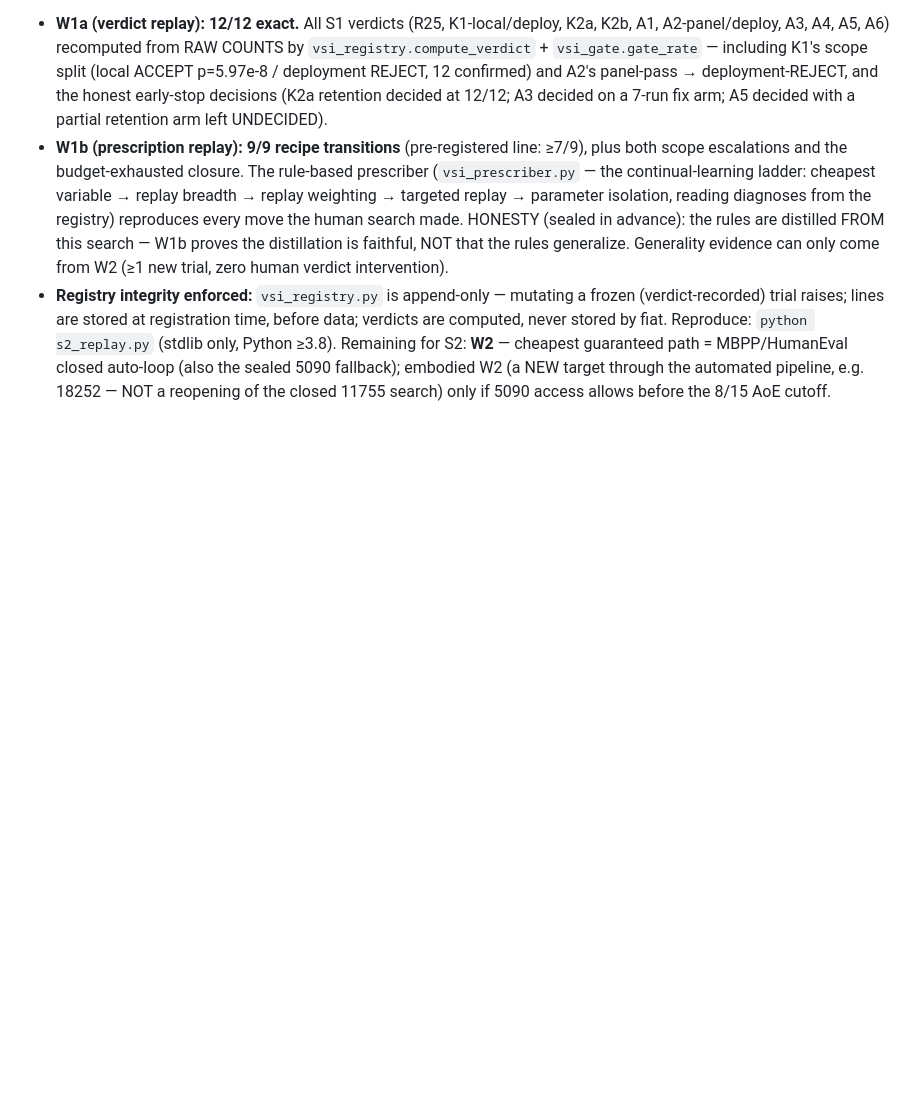
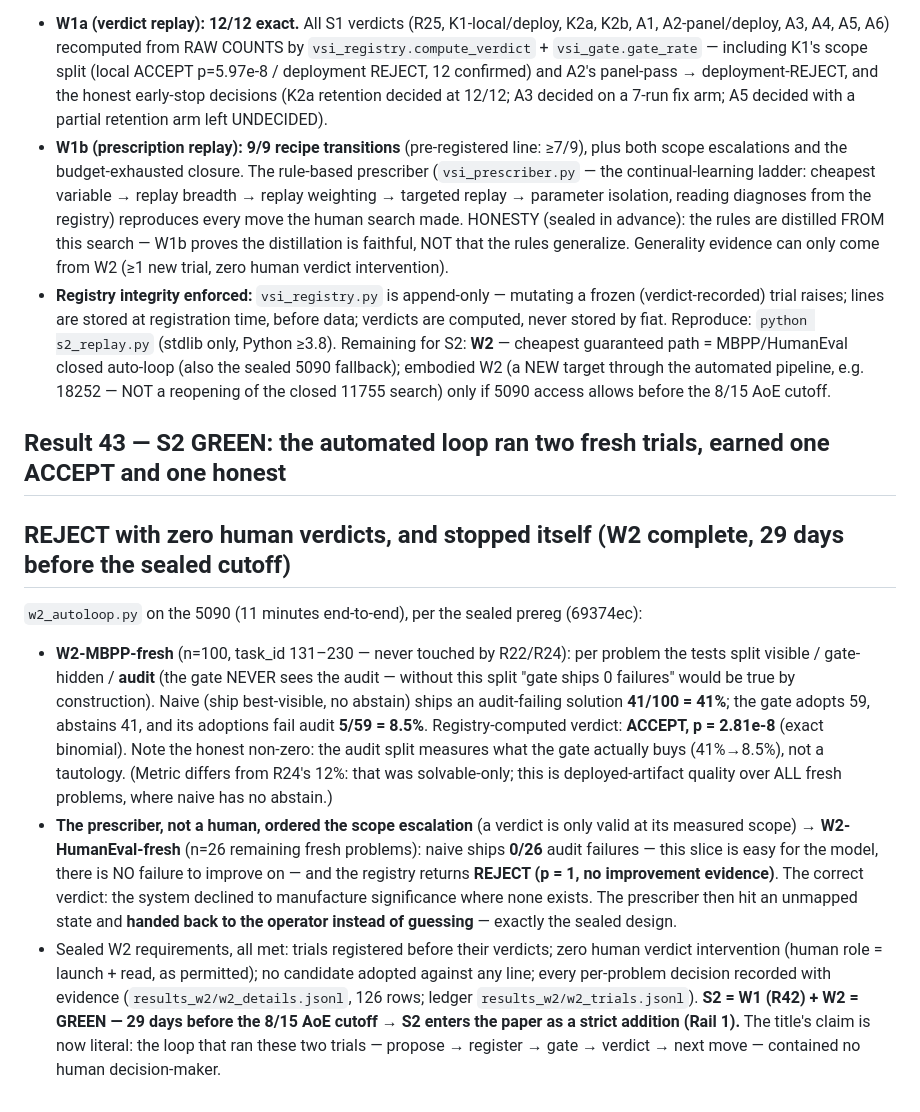
Before and after one commit to lloitesa013/agent-reliability-bench, a Markdown page: RESULTS.md, the part around the change. Drawn GitHub-style; blank space fills up the shorter version.

Commit message:
Result 43: S2 GREEN - W2 automated loop: MBPP-fresh ACCEPT 41%->8.5% p=2.8e-8, prescriber-ordered escalation, HumanEval-fresh honest REJECT (no failures to improve), self-stop; evidence committed

```diff
--- a/RESULTS.md
+++ b/RESULTS.md
@@ -859,3 +859,28 @@ Per the sealed pre-registration (`S2_PREREG.md`, commit 69374ec, written BEFORE
 Remaining for S2: **W2** — cheapest guaranteed path = MBPP/HumanEval closed auto-loop (also the
 sealed 5090 fallback); embodied W2 (a NEW target through the automated pipeline, e.g. 18252 —
 NOT a reopening of the closed 11755 search) only if 5090 access allows before the 8/15 AoE cutoff.
+
+## Result 43 — S2 GREEN: the automated loop ran two fresh trials, earned one ACCEPT and one honest
+## REJECT with zero human verdicts, and stopped itself (W2 complete, 29 days before the sealed cutoff)
+`w2_autoloop.py` on the 5090 (11 minutes end-to-end), per the sealed prereg (69374ec):
+- **W2-MBPP-fresh** (n=100, task_id 131–230 — never touched by R22/R24): per problem the tests split
+  visible / gate-hidden / **audit** (the gate NEVER sees the audit — without this split "gate ships 0
+  failures" would be true by construction). Naive (ship best-visible, no abstain) ships an
+  audit-failing solution **41/100 = 41%**; the gate adopts 59, abstains 41, and its adoptions fail
+  audit **5/59 = 8.5%**. Registry-computed verdict: **ACCEPT, p = 2.81e-8** (exact binomial). Note the
+  honest non-zero: the audit split measures what the gate actually buys (41%→8.5%), not a tautology.
+  (Metric differs from R24's 12%: that was solvable-only; this is deployed-artifact quality over ALL
+  fresh problems, where naive has no abstain.)
+- **The prescriber, not a human, ordered the scope escalation** (a verdict is only valid at its
+  measured scope) → **W2-HumanEval-fresh** (n=26 remaining fresh problems): naive ships **0/26**
+  audit failures — this slice is easy for the model, there is NO failure to improve on — and the
+  registry returns **REJECT (p = 1, no improvement evidence)**. The correct verdict: the system
+  declined to manufacture significance where none exists. The prescriber then hit an unmapped state
+  and **handed back to the operator instead of guessing** — exactly the sealed design.
+- Sealed W2 requirements, all met: trials registered before their verdicts; zero human verdict
+  intervention (human role = launch + read, as permitted); no candidate adopted against any line;
+  every per-problem decision recorded with evidence (`results_w2/w2_details.jsonl`, 126 rows;
+  ledger `results_w2/w2_trials.jsonl`).
+**S2 = W1 (R42) + W2 = GREEN — 29 days before the 8/15 AoE cutoff → S2 enters the paper as a strict
+addition (Rail 1).** The title's claim is now literal: the loop that ran these two trials — propose →
+register → gate → verdict → next move — contained no human decision-maker.
```
